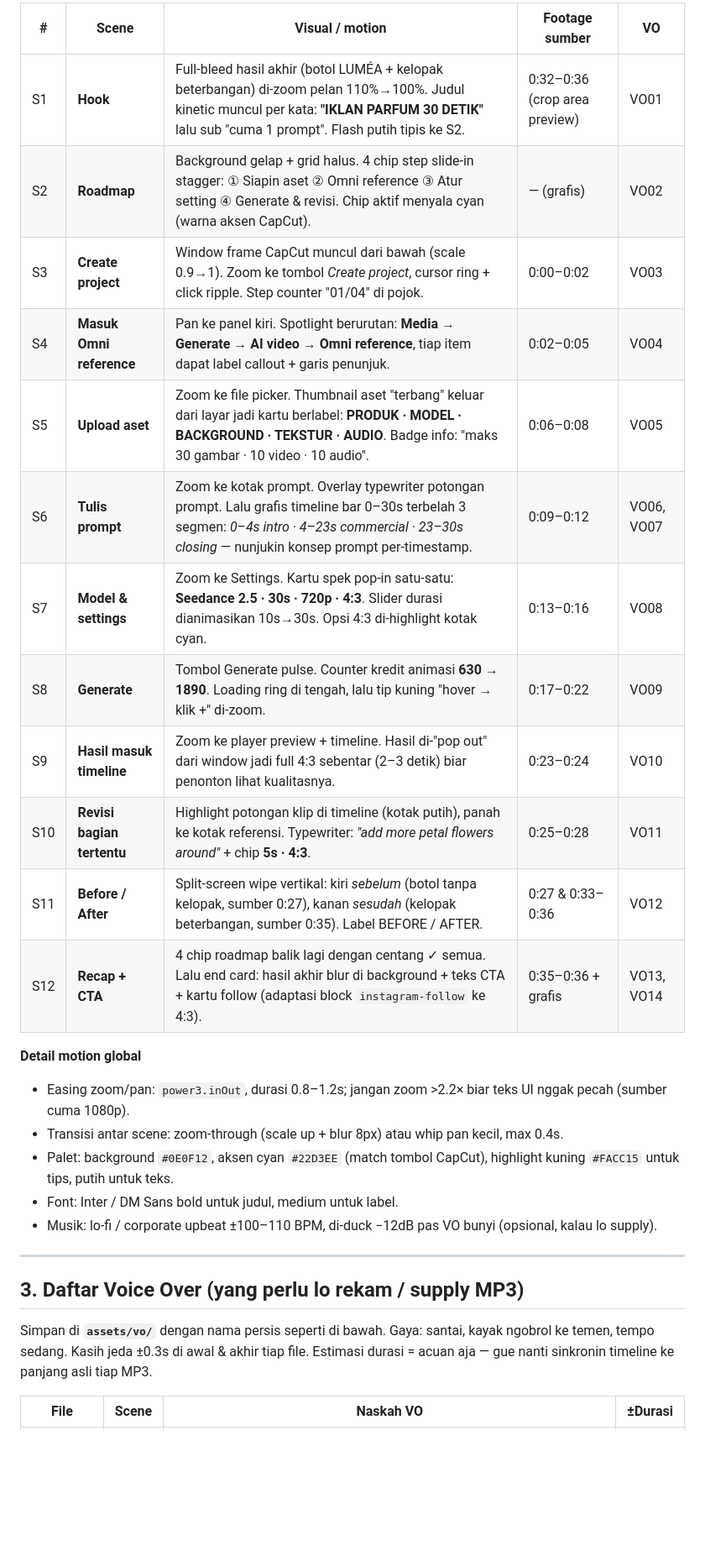
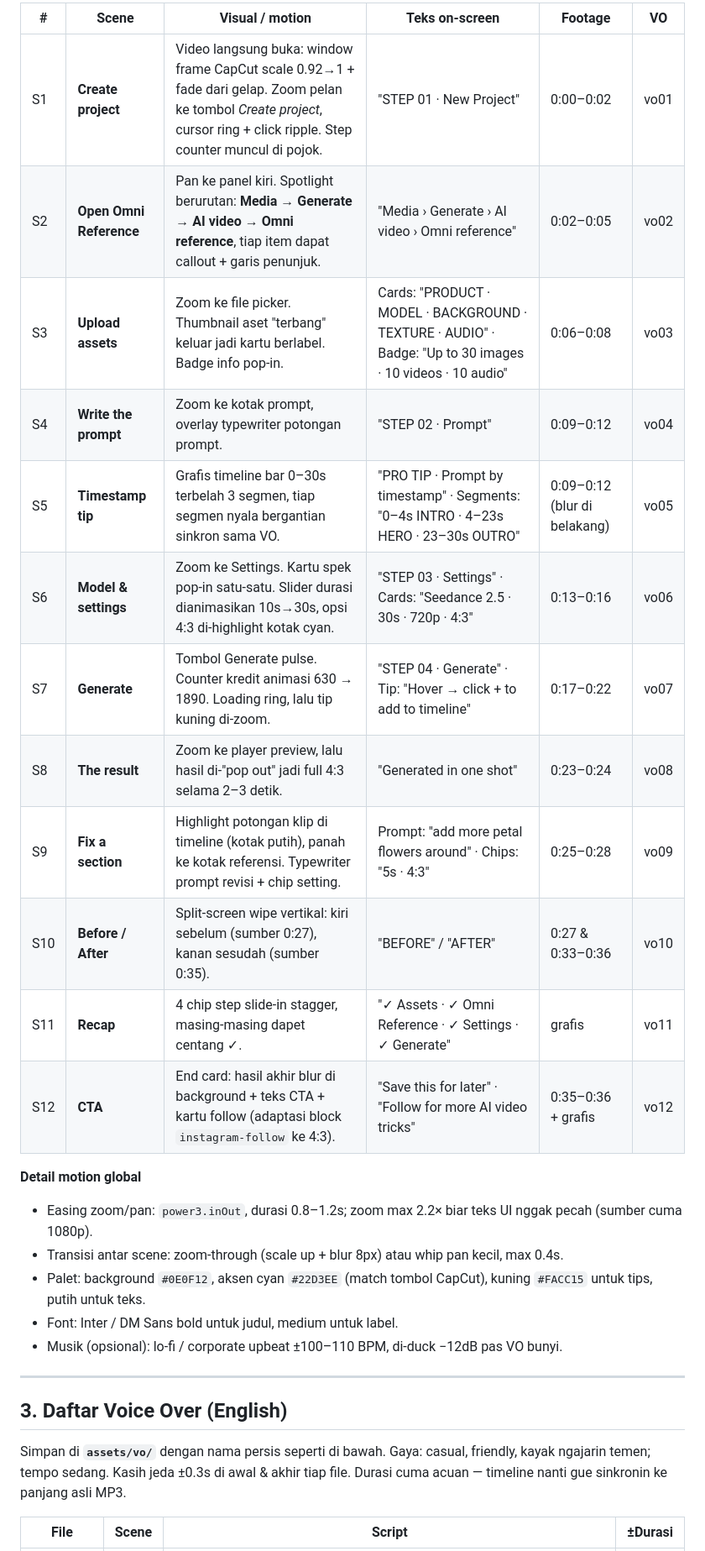
Before and after one commit to Blackstylez83/Hyperframes-overview, a Markdown page: docs/SCENARIO-tutorial-omni-reference.md, the part around one of its changes. Shown at 84% size. Drawn GitHub-style; blank space fills up the shorter version.

```diff
--- a/docs/SCENARIO-tutorial-omni-reference.md
+++ b/docs/SCENARIO-tutorial-omni-reference.md
@@ -35,31 +36,31 @@
 
-| # | Scene | Visual / motion | Footage sumber | VO |
-|---|---|---|---|---|
-| S1 | **Hook** | Full-bleed hasil akhir (botol LUMÉA + kelopak beterbangan) di-zoom pelan 110%→100%. Judul kinetic muncul per kata: **"IKLAN PARFUM 30 DETIK"** lalu sub "cuma 1 prompt". Flash putih tipis ke S2. | 0:32–0:36 (crop area preview) | VO01 |
-| S2 | **Roadmap** | Background gelap + grid halus. 4 chip step slide-in stagger: ① Siapin aset ② Omni reference ③ Atur setting ④ Generate & revisi. Chip aktif menyala cyan (warna aksen CapCut). | — (grafis) | VO02 |
-| S3 | **Create project** | Window frame CapCut muncul dari bawah (scale 0.9→1). Zoom ke tombol *Create project*, cursor ring + click ripple. Step counter "01/04" di pojok. | 0:00–0:02 | VO03 |
-| S4 | **Masuk Omni reference** | Pan ke panel kiri. Spotlight berurutan: **Media → Generate → AI video → Omni reference**, tiap item dapat label callout + garis penunjuk. | 0:02–0:05 | VO04 |
-| S5 | **Upload aset** | Zoom ke file picker. Thumbnail aset "terbang" keluar dari layar jadi kartu berlabel: **PRODUK · MODEL · BACKGROUND · TEKSTUR · AUDIO**. Badge info: "maks 30 gambar · 10 video · 10 audio". | 0:06–0:08 | VO05 |
-| S6 | **Tulis prompt** | Zoom ke kotak prompt. Overlay typewriter potongan prompt. Lalu grafis timeline bar 0–30s terbelah 3 segmen: *0–4s intro · 4–23s commercial · 23–30s closing* — nunjukin konsep prompt per-timestamp. | 0:09–0:12 | VO06, VO07 |
-| S7 | **Model & settings** | Zoom ke Settings. Kartu spek pop-in satu-satu: **Seedance 2.5 · 30s · 720p · 4:3**. Slider durasi dianimasikan 10s→30s. Opsi 4:3 di-highlight kotak cyan. | 0:13–0:16 | VO08 |
-| S8 | **Generate** | Tombol Generate pulse. Counter kredit animasi **630 → 1890**. Loading ring di tengah, lalu tip kuning "hover → klik +" di-zoom. | 0:17–0:22 | VO09 |
-| S9 | **Hasil masuk timeline** | Zoom ke player preview + timeline. Hasil di-"pop out" dari window jadi full 4:3 sebentar (2–3 detik) biar penonton lihat kualitasnya. | 0:23–0:24 | VO10 |
-| S10 | **Revisi bagian tertentu** | Highlight potongan klip di timeline (kotak putih), panah ke kotak referensi. Typewriter: *"add more petal flowers around"* + chip **5s · 4:3**. | 0:25–0:28 | VO11 |
-| S11 | **Before / After** | Split-screen wipe vertikal: kiri *sebelum* (botol tanpa kelopak, sumber 0:27), kanan *sesudah* (kelopak beterbangan, sumber 0:35). Label BEFORE / AFTER. | 0:27 & 0:33–0:36 | VO12 |
-| S12 | **Recap + CTA** | 4 chip roadmap balik lagi dengan centang ✓ semua. Lalu end card: hasil akhir blur di background + teks CTA + kartu follow (adaptasi block `instagram-follow` ke 4:3). | 0:35–0:36 + grafis | VO13, VO14 |
+| # | Scene | Visual / motion | Teks on-screen | Footage | VO |
+|---|---|---|---|---|---|
+| S1 | **Create project** | Video langsung buka: window frame CapCut scale 0.92→1 + fade dari gelap. Zoom pelan ke tombol *Create project*, cursor ring + click ripple. Step counter muncul di pojok. | "STEP 01 · New Project" | 0:00–0:02 | vo01 |
+| S2 | **Open Omni Reference** | Pan ke panel kiri. Spotlight berurutan: **Media → Generate → AI video → Omni reference**, tiap item dapat callout + garis penunjuk. | "Media › Generate › AI video › Omni reference" | 0:02–0:05 | vo02 |
+| S3 | **Upload assets** | Zoom ke file picker. Thumbnail aset "terbang" keluar jadi kartu berlabel. Badge info pop-in. | Cards: "PRODUCT · MODEL · BACKGROUND · TEXTURE · AUDIO" · Badge: "Up to 30 images · 10 videos · 10 audio" | 0:06–0:08 | vo03 |
+| S4 | **Write the prompt** | Zoom ke kotak prompt, overlay typewriter potongan prompt. | "STEP 02 · Prompt" | 0:09–0:12 | vo04 |
+| S5 | **Timestamp tip** | Grafis timeline bar 0–30s terbelah 3 segmen, tiap segmen nyala bergantian sinkron sama VO. | "PRO TIP · Prompt by timestamp" · Segments: "0–4s INTRO · 4–23s HERO · 23–30s OUTRO" | 0:09–0:12 (blur di belakang) | vo05 |
+| S6 | **Model & settings** | Zoom ke Settings. Kartu spek pop-in satu-satu. Slider durasi dianimasikan 10s→30s, opsi 4:3 di-highlight kotak cyan. | "STEP 03 · Settings" · Cards: "Seedance 2.5 · 30s · 720p · 4:3" | 0:13–0:16 | vo06 |
+| S7 | **Generate** | Tombol Generate pulse. Counter kredit animasi 630 → 1890. Loading ring, lalu tip kuning di-zoom. | "STEP 04 · Generate" · Tip: "Hover → click + to add to timeline" | 0:17–0:22 | vo07 |
+| S8 | **The result** | Zoom ke player preview, lalu hasil di-"pop out" jadi full 4:3 selama 2–3 detik. | "Generated in one shot" | 0:23–0:24 | vo08 |
+| S9 | **Fix a section** | Highlight potongan klip di timeline (kotak putih), panah ke kotak referensi. Typewriter prompt revisi + chip setting. | Prompt: "add more petal flowers around" · Chips: "5s · 4:3" | 0:25–0:28 | vo09 |
+| S10 | **Before / After** | Split-screen wipe vertikal: kiri sebelum (sumber 0:27), kanan sesudah (sumber 0:35). | "BEFORE" / "AFTER" | 0:27 & 0:33–0:36 | vo10 |
+| S11 | **Recap** | 4 chip step slide-in stagger, masing-masing dapet centang ✓. | "✓ Assets · ✓ Omni Reference · ✓ Settings · ✓ Generate" | grafis | vo11 |
+| S12 | **CTA** | End card: hasil akhir blur di background + teks CTA + kartu follow (adaptasi block `instagram-follow` ke 4:3). | "Save this for later" · "Follow for more AI video tricks" | 0:35–0:36 + grafis | vo12 |
 
 **Detail motion global**
-- Easing zoom/pan: `power3.inOut`, durasi 0.8–1.2s; jangan zoom >2.2× biar teks UI nggak pecah (sumber cuma 1080p).
+- Easing zoom/pan: `power3.inOut`, durasi 0.8–1.2s; zoom max 2.2× biar teks UI nggak pecah (sumber cuma 1080p).
 - Transisi antar scene: zoom-through (scale up + blur 8px) atau whip pan kecil, max 0.4s.
-- Palet: background `#0E0F12`, aksen cyan `#22D3EE` (match tombol CapCut), highlight kuning `#FACC15` untuk tips, putih untuk teks.
+- Palet: background `#0E0F12`, aksen cyan `#22D3EE` (match tombol CapCut), kuning `#FACC15` untuk tips, putih untuk teks.
 - Font: Inter / DM Sans bold untuk judul, medium untuk label.
-- Musik: lo-fi / corporate upbeat ±100–110 BPM, di-duck −12dB pas VO bunyi (opsional, kalau lo supply).
+- Musik (opsional): lo-fi / corporate upbeat ±100–110 BPM, di-duck −12dB pas VO bunyi.
 
 ---
 
-## 3. Daftar Voice Over (yang perlu lo rekam / supply MP3)
+## 3. Daftar Voice Over (English)
 
-Simpan di **`assets/vo/`** dengan nama persis seperti di bawah. Gaya: santai, kayak ngobrol ke temen, tempo sedang. Kasih jeda ±0.3s di awal & akhir tiap file. Estimasi durasi = acuan aja — gue nanti sinkronin timeline ke panjang asli tiap MP3.
+Simpan di **`assets/vo/`** dengan nama persis seperti di bawah. Gaya: casual, friendly, kayak ngajarin temen; tempo sedang. Kasih jeda ±0.3s di awal & akhir tiap file. Durasi cuma acuan — timeline nanti gue sinkronin ke panjang asli MP3.
 
-| File | Scene | Naskah VO | ±Durasi |
+| File | Scene | Script | ±Durasi |
 |---|---|---|---|
```
Also changed, not shown: other parts of docs/SCENARIO-tutorial-omni-reference.md (+30 -33 lines).
